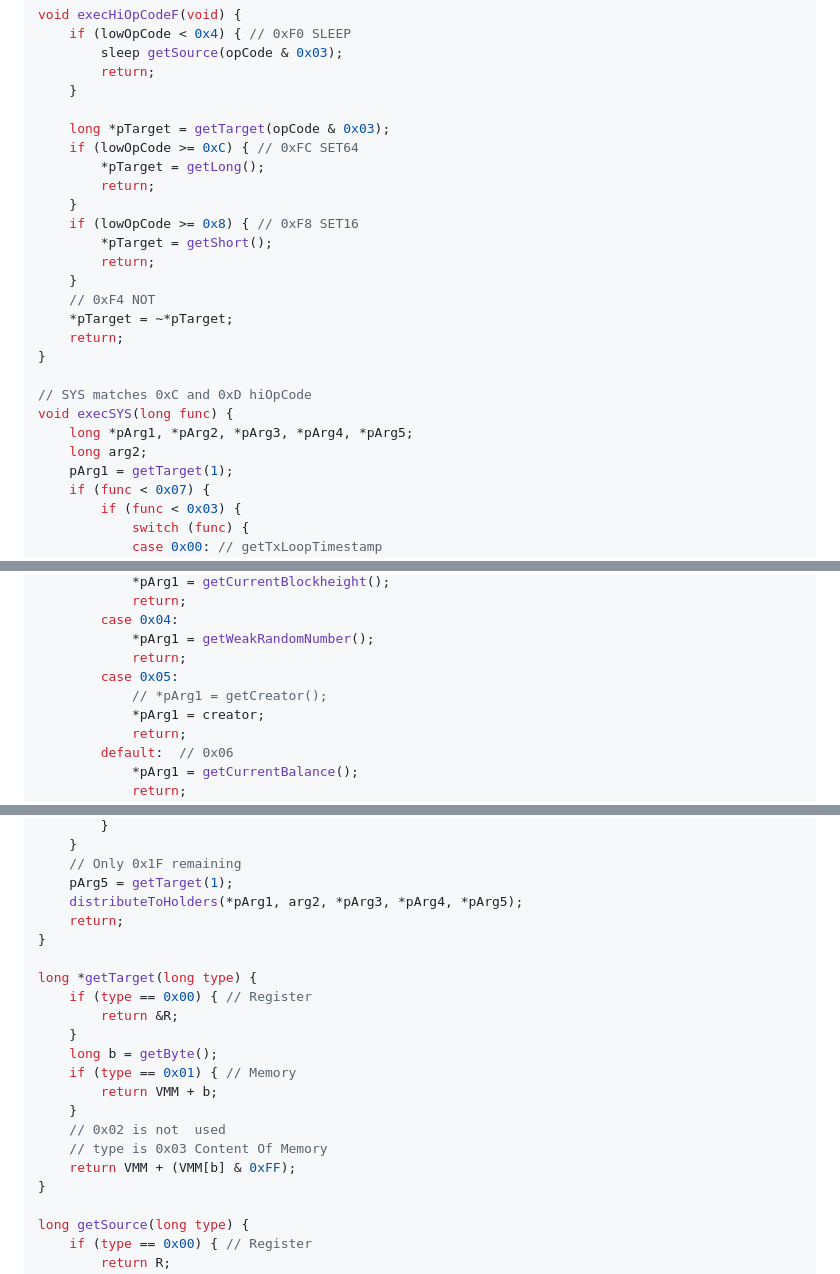
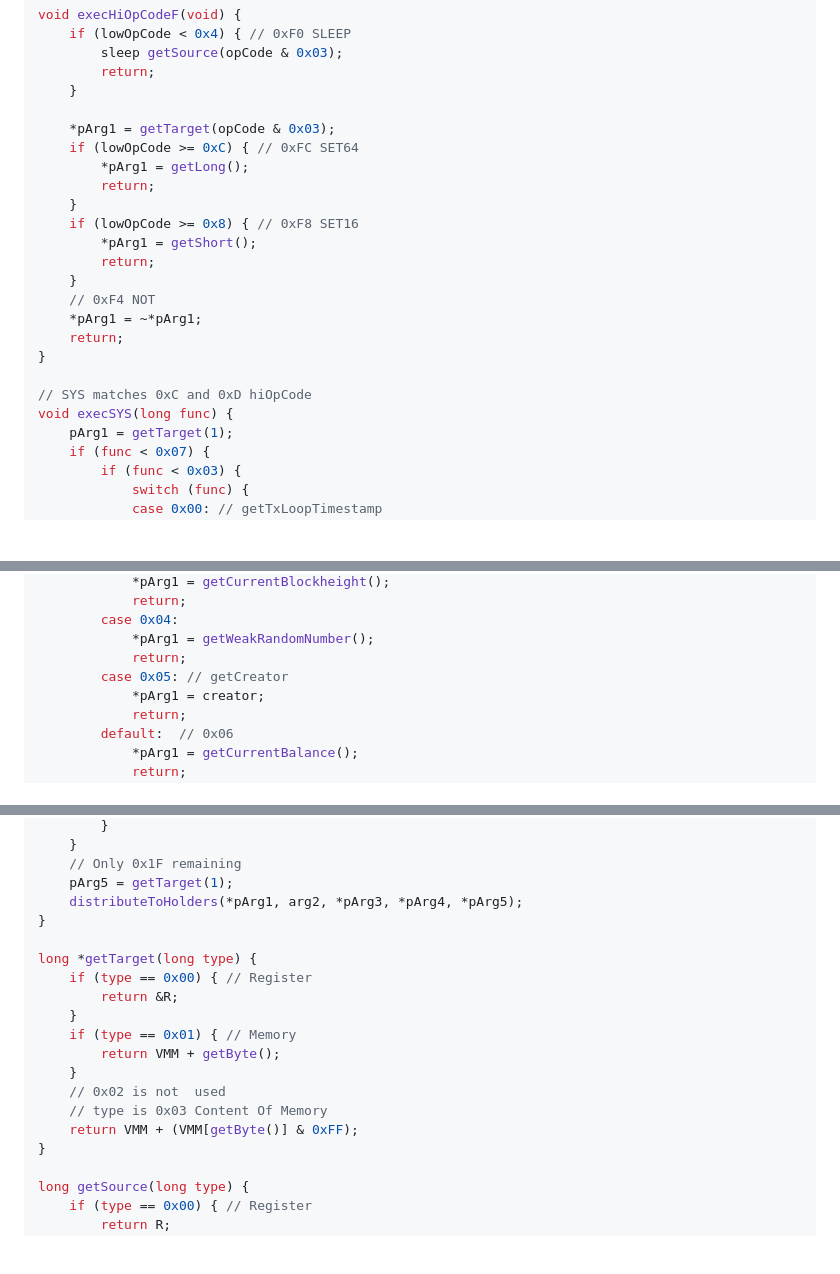
Before and after one commit to deleterium/DASC-for-Signum, a Markdown page: DASC-VM/README.md, 3 parts joined by grey strips. GitHub-like rendering; blank space fills up the shorter version.

```diff
--- a/DASC-VM/README.md
+++ b/DASC-VM/README.md
@@ -232,24 +244,22 @@ void execHiOpCodeF(void) {
         return;
     }
 
-    long *pTarget = getTarget(opCode & 0x03);
+    *pArg1 = getTarget(opCode & 0x03);
     if (lowOpCode >= 0xC) { // 0xFC SET64
-        *pTarget = getLong();
+        *pArg1 = getLong();
         return;
     }
     if (lowOpCode >= 0x8) { // 0xF8 SET16
-        *pTarget = getShort();
+        *pArg1 = getShort();
         return;
     }
     // 0xF4 NOT
-    *pTarget = ~*pTarget;
+    *pArg1 = ~*pArg1;
     return;
 }
 
 // SYS matches 0xC and 0xD hiOpCode
 void execSYS(long func) {
-    long *pArg1, *pArg2, *pArg3, *pArg4, *pArg5;
-    long arg2;
     pArg1 = getTarget(1);
     if (func < 0x07) {
         if (func < 0x03) {
@@ -272,8 +282,7 @@ void execSYS(long func) {
         case 0x04:
             *pArg1 = getWeakRandomNumber();
             return;
-        case 0x05:
-            // *pArg1 = getCreator();
+        case 0x05: // getCreator
             *pArg1 = creator;
             return;
         default:  // 0x06
@@ -394,20 +403,18 @@ void execSYS(long func) {
     // Only 0x1F remaining
     pArg5 = getTarget(1);
     distributeToHolders(*pArg1, arg2, *pArg3, *pArg4, *pArg5);
-    return;
 }
 
 long *getTarget(long type) {
     if (type == 0x00) { // Register
         return &R;
     }
-    long b = getByte();
     if (type == 0x01) { // Memory
-        return VMM + b;
+        return VMM + getByte();
     }
     // 0x02 is not  used
     // type is 0x03 Content Of Memory
-    return VMM + (VMM[b] & 0xFF);
+    return VMM + (VMM[getByte()] & 0xFF);
 }
 
 long getSource(long type) {
```
Also changed, not shown: other parts of DASC-VM/README.md (+25 -13 lines).
